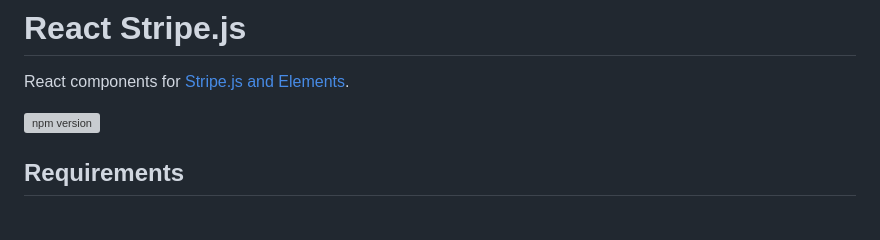
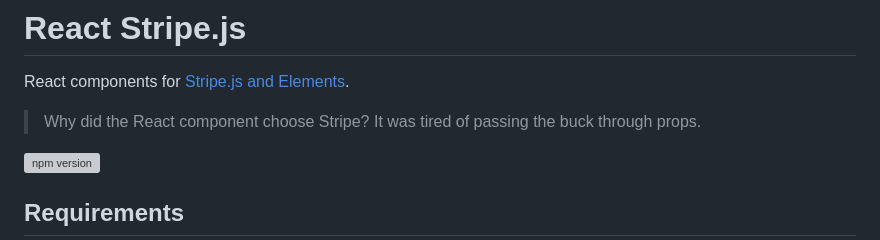
Before and after one commit to stripe/react-stripe-js, a Markdown page: README.md, the part around the change. Rendered like a GitHub page; blank space fills up the shorter version; grey boxes are pictures that could not be loaded.

Commit message:
Add a Stripe joke to the README
Committed-By-Agent: goose
Orbit-Session-Id: 37947b99-4a46-4f6c-9c74-df6975756058

```diff
--- a/README.md
+++ b/README.md
@@ -2,6 +2,9 @@
 
 React components for
 [Stripe.js and Elements](https://stripe.com/docs/stripe-js).
+
+> Why did the React component choose Stripe? It was tired of passing the buck
+> through props.
 
 [![npm version](https://img.shields.io/npm/v/@stripe/react-stripe-js.svg?style=flat-square)](https://www.npmjs.com/package/@stripe/react-stripe-js)
 
```
